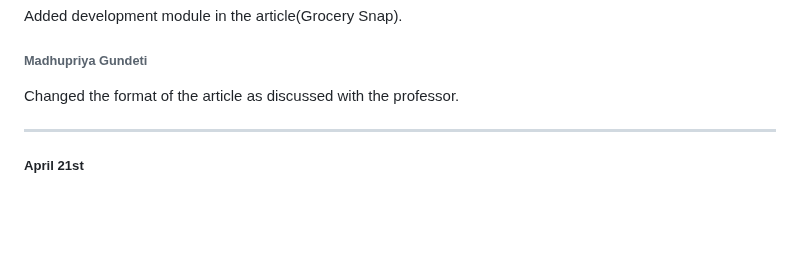
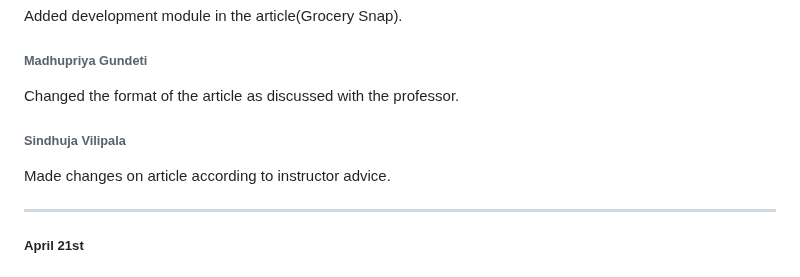
Before and after one commit to srujan0403/GDP2_Project_Group3, a Markdown page: Daily Updates.md, the part around the change. Drawn GitHub-style; blank space fills up the shorter version.

Commit message:
update on April 19th

```diff
--- a/Daily Updates.md
+++ b/Daily Updates.md
@@ -474,6 +474,8 @@ Added development module in the article(Grocery Snap).
 ###### Madhupriya Gundeti
 Changed the format of the article as discussed with the professor.
 
+###### Sindhuja Vilipala
+Made changes on article according to instructor advice.
 
 ----------------------------------------------------------------------
 
```
